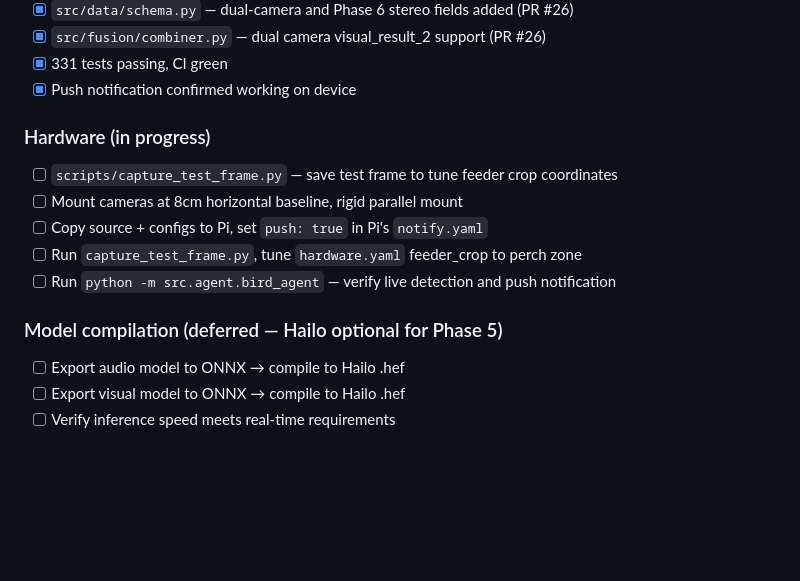
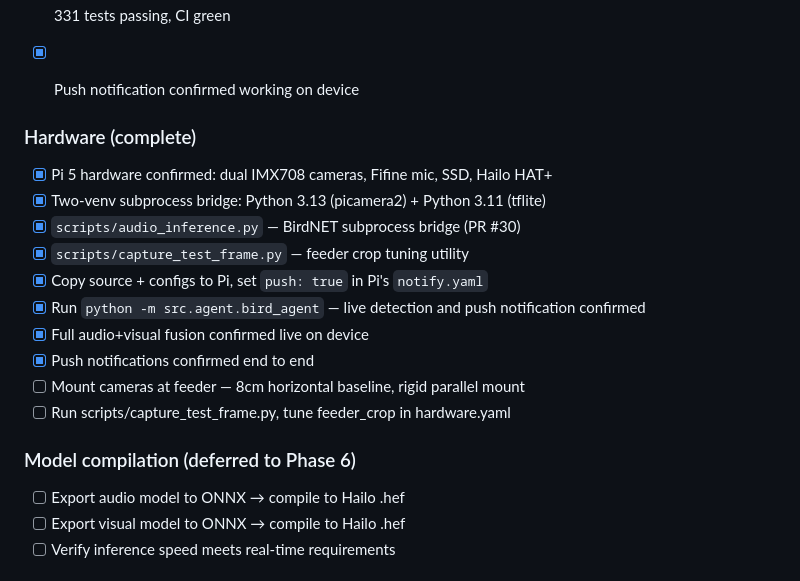
Before and after one commit to kanecruzwalker/avis-birdfeeder, a Markdown page: ROADMAP.md, the part around one of its changes. GitHub-like rendering; blank space fills up the shorter version.

```diff
--- a/ROADMAP.md
+++ b/ROADMAP.md
@@ -135,14 +135,20 @@ evaluated against baselines. All training on laptop/Colab.
 - [x] 331 tests passing, CI green
 - [x] Push notification confirmed working on device
 
-### Hardware (in progress)
-- [ ] `scripts/capture_test_frame.py` — save test frame to tune feeder crop coordinates
-- [ ] Mount cameras at 8cm horizontal baseline, rigid parallel mount
-- [ ] Copy source + configs to Pi, set `push: true` in Pi's `notify.yaml`
-- [ ] Run `capture_test_frame.py`, tune `hardware.yaml` feeder_crop to perch zone
-- [ ] Run `python -m src.agent.bird_agent` — verify live detection and push notification
 
-### Model compilation (deferred — Hailo optional for Phase 5)
+### Hardware (complete)
+- [x] Pi 5 hardware confirmed: dual IMX708 cameras, Fifine mic, SSD, Hailo HAT+
+- [x] Two-venv subprocess bridge: Python 3.13 (picamera2) + Python 3.11 (tflite)
+- [x] `scripts/audio_inference.py` — BirdNET subprocess bridge (PR #30)
+- [x] `scripts/capture_test_frame.py` — feeder crop tuning utility
+- [x] Copy source + configs to Pi, set `push: true` in Pi's `notify.yaml`
+- [x] Run `python -m src.agent.bird_agent` — live detection and push notification confirmed
+- [x] Full audio+visual fusion confirmed live on device
+- [x] Push notifications confirmed end to end
+- [ ] Mount cameras at feeder — 8cm horizontal baseline, rigid parallel mount
+- [ ] Run scripts/capture_test_frame.py, tune feeder_crop in hardware.yaml
+
+### Model compilation (deferred to Phase 6)
 - [ ] Export audio model to ONNX → compile to Hailo .hef
 - [ ] Export visual model to ONNX → compile to Hailo .hef
 - [ ] Verify inference speed meets real-time requirements
```
Also changed, not shown: other parts of ROADMAP.md (+1 -1 lines), CHANGELOG.md (+14 -6 lines).
